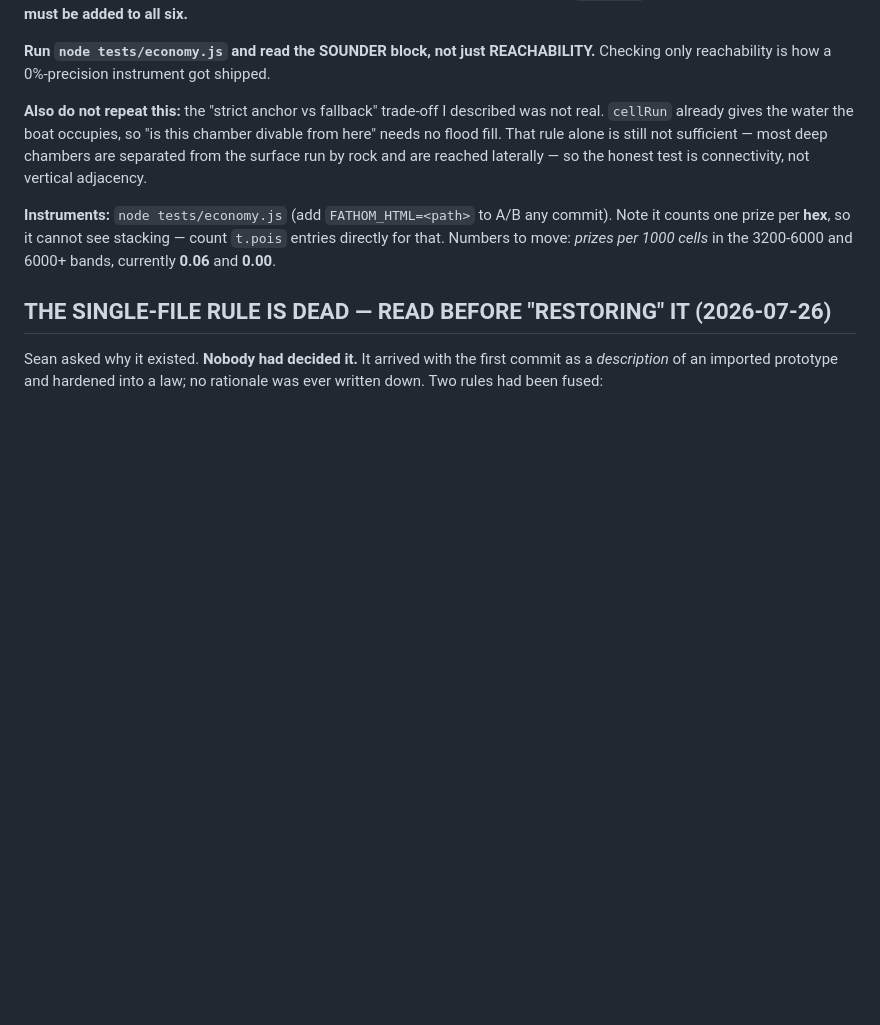
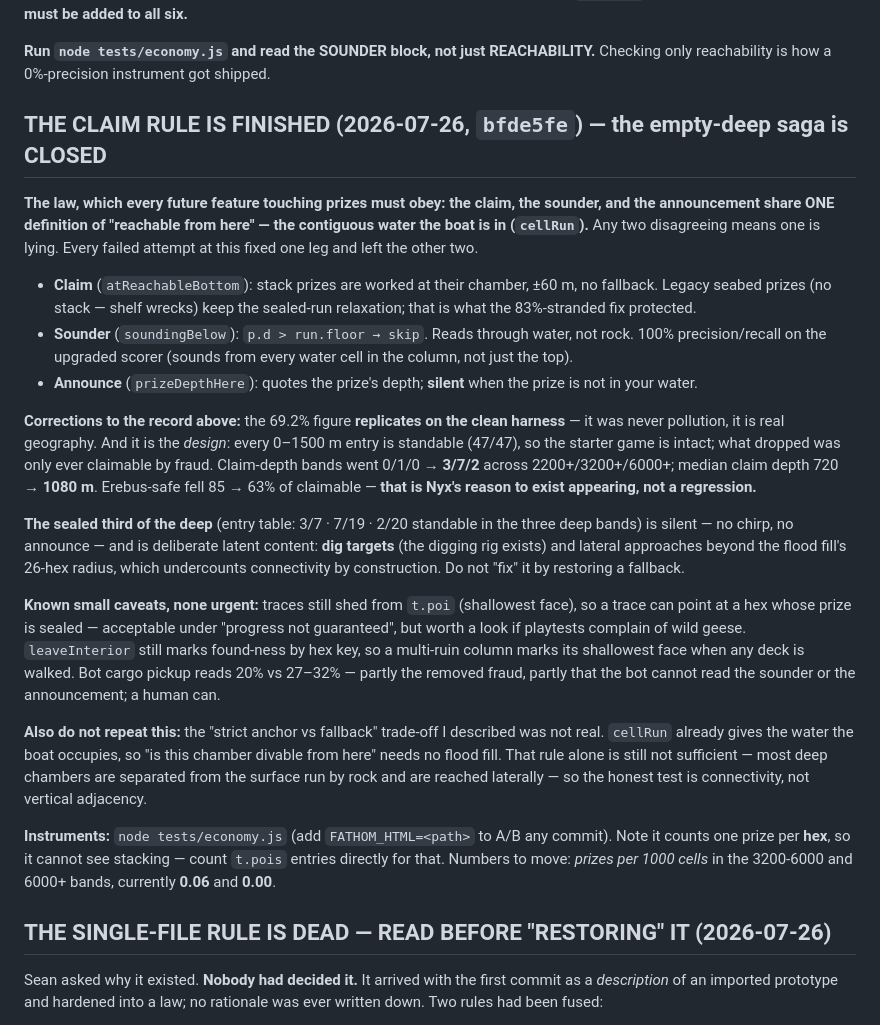
Before and after one commit to botheyesshut/fathom, a Markdown page: FATHOM_NEXT.md, the part around the change. GitHub-like rendering; blank space fills up the shorter version.

Commit message:
Handoff: the claim rule is finished and the empty-deep saga is closed
Records the one-law design (claim, sounder, announce share cellRun's definition
of reachable), corrects the record — 69.2% replicates clean and is geography,
not pollution — and marks the sealed deep as deliberate latent content for the
digging rig, with a warning not to 'fix' it by restoring a fallback.

Co-Authored-By: Claude Fable 5 <noreply@anthropic.com>

```diff
--- a/FATHOM_NEXT.md
+++ b/FATHOM_NEXT.md
@@ -42,6 +42,20 @@
 **THE TRAP THAT COST A REVERT — read before adding any new world cache.** Six test files (`economy`, `items`, `interior`, `flip`, `creature`, `playtest`) each hand-roll a `__seed` shim that clears world caches **by name**. A new cache is invisible to all of them, so state leaks across seeds and every measurement silently lies. That is exactly what happened: `economy.js` runs five seeds then re-seeds for the sounder block, prizes from all five worlds pooled, and the sounder scored 0% precision / 44 false alerts. **The game was never broken — the harness setup was.** All six clear `cellPois` now. **Any future substrate map must be added to all six.**
 
 **Run `node tests/economy.js` and read the SOUNDER block, not just REACHABILITY.** Checking only reachability is how a 0%-precision instrument got shipped.
+
+## THE CLAIM RULE IS FINISHED (2026-07-26, `bfde5fe`) — the empty-deep saga is CLOSED
+
+**The law, which every future feature touching prizes must obey: the claim, the sounder, and the announcement share ONE definition of "reachable from here" — the contiguous water the boat is in (`cellRun`).** Any two disagreeing means one is lying. Every failed attempt at this fixed one leg and left the other two.
+
+- **Claim** (`atReachableBottom`): stack prizes are worked at their chamber, ±60 m, no fallback. Legacy seabed prizes (no stack — shelf wrecks) keep the sealed-run relaxation; that is what the 83%-stranded fix protected.
+- **Sounder** (`soundingBelow`): `p.d > run.floor → skip`. Reads through water, not rock. 100% precision/recall on the upgraded scorer (sounds from every water cell in the column, not just the top).
+- **Announce** (`prizeDepthHere`): quotes the prize's depth; **silent** when the prize is not in your water.
+
+**Corrections to the record above:** the 69.2% figure **replicates on the clean harness** — it was never pollution, it is real geography. And it is the *design*: every 0–1500 m entry is standable (47/47), so the starter game is intact; what dropped was only ever claimable by fraud. Claim-depth bands went 0/1/0 → **3/7/2** across 2200+/3200+/6000+; median claim depth 720 → **1080 m**. Erebus-safe fell 85 → 63% of claimable — **that is Nyx's reason to exist appearing, not a regression.**
+
+**The sealed third of the deep** (entry table: 3/7 · 7/19 · 2/20 standable in the three deep bands) is silent — no chirp, no announce — and is deliberate latent content: **dig targets** (the digging rig exists) and lateral approaches beyond the flood fill's 26-hex radius, which undercounts connectivity by construction. Do not "fix" it by restoring a fallback.
+
+**Known small caveats, none urgent:** traces still shed from `t.poi` (shallowest face), so a trace can point at a hex whose prize is sealed — acceptable under "progress not guaranteed", but worth a look if playtests complain of wild geese. `leaveInterior` still marks found-ness by hex key, so a multi-ruin column marks its shallowest face when any deck is walked. Bot cargo pickup reads 20% vs 27–32% — partly the removed fraud, partly that the bot cannot read the sounder or the announcement; a human can.
 
 **Also do not repeat this:** the "strict anchor vs fallback" trade-off I described was not real. `cellRun` already gives the water the boat occupies, so "is this chamber divable from here" needs no flood fill. That rule alone is still not sufficient — most deep chambers are separated from the surface run by rock and are reached laterally — so the honest test is connectivity, not vertical adjacency.
 
```
